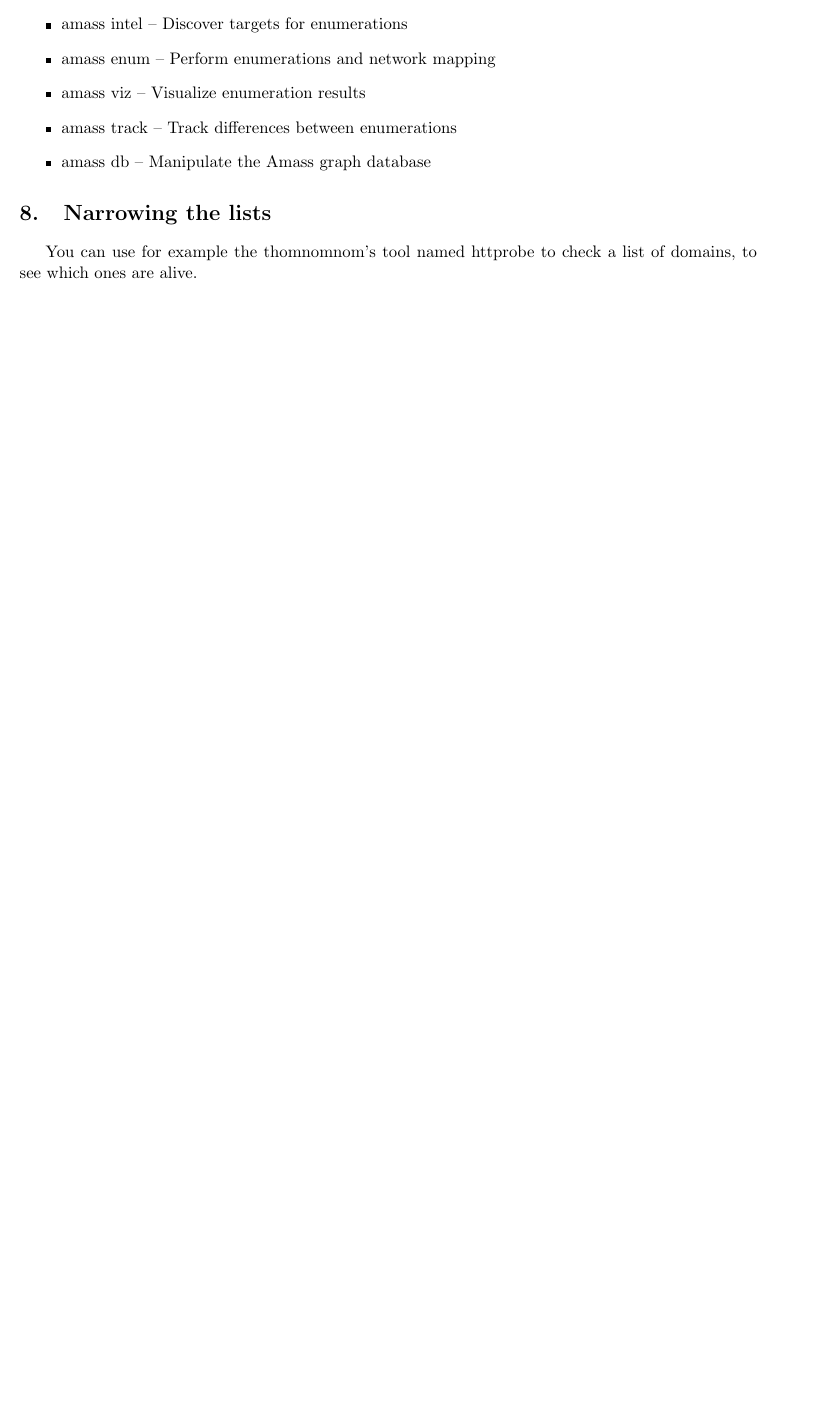
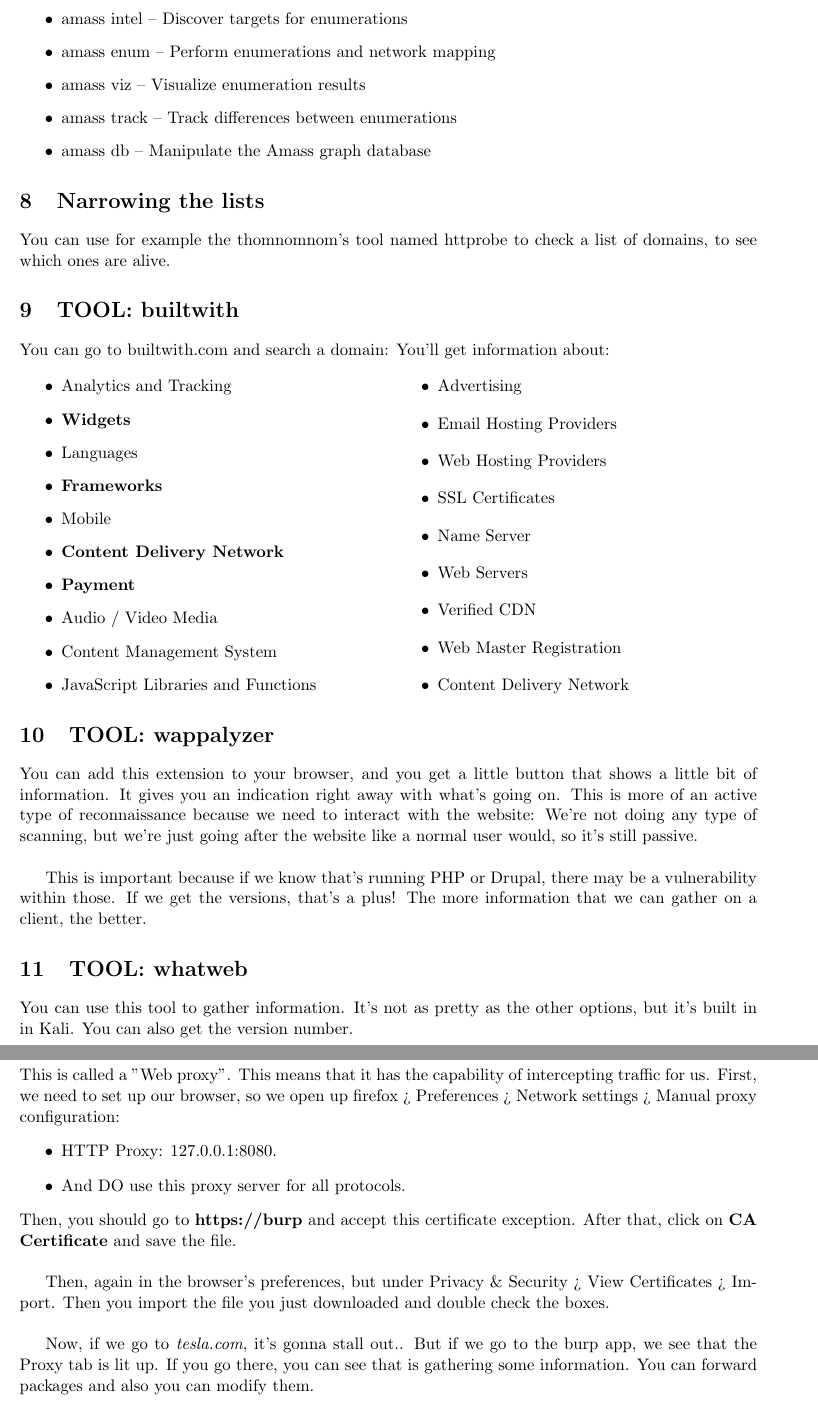
Before and after one commit to IkerCanut/Cybersecurity, a LaTeX document (Practical Ethical Hacking - TCM/Information Gathering/Information Gathering.tex): part of page 3 of 3 before the commit and two parts of pages 3 and 4 of 4 after it, the two joined at a grey line, cut so that both start at the same text, the shorter picture padded with empty space. Compiled offline with pdfLaTeX.

Commit message:
Information Gathering

```diff
--- a/Practical Ethical Hacking - TCM/Information Gathering/Information Gathering.tex
+++ b/Practical Ethical Hacking - TCM/Information Gathering/Information Gathering.tex
@@ -1,11 +1,11 @@
 \documentclass[11pt,a4paper]{article}
 \usepackage[utf8]{inputenc}
-\usepackage[spanish]{babel}
 \usepackage{amsmath}
 \usepackage{amsfonts}
 \usepackage{amssymb}
 \usepackage{graphicx}
 \usepackage[left=2cm,right=2cm,top=2cm,bottom=2cm]{geometry}
+\usepackage{multicol}
 \author{Iker M. Canut}
 \begin{document}
 \title{Information Gathering}
@@ -45,3 +45,49 @@ This is THE go to tool for a lot of people. You can go to the Github and downloa
 
 \section{Narrowing the lists}
 You can use for example the thomnomnom's tool named httprobe to check a list of domains, to see which ones are alive.
+
+\section{TOOL: builtwith}
+You can go to builtwith.com and search a domain: You'll get information about:
+\begin{multicols}{2}
+\begin{itemize}
+\item Analytics and Tracking
+\item \textbf{Widgets}
+\item Languages
+\item \textbf{Frameworks}
+\item Mobile
+\item \textbf{Content Delivery Network}
+\item \textbf{Payment}
+\item Audio / Video Media
+\item Content Management System
+\item JavaScript Libraries and Functions
+\item Advertising
+\item Email Hosting Providers
+\item Web Hosting Providers
+\item SSL Certificates
+\item Name Server
+\item Web Servers
+\item Verified CDN
+\item Web Master Registration
+\item Content Delivery Network
+\end{itemize}
+\end{multicols}
+
+\section{TOOL: wappalyzer}
+You can add this extension to your browser, and you get a little button that shows a little bit of information. It gives you an indication right away with what's going on. This is more of an active type of reconnaissance because we need to interact with the website: We're not doing any type of scanning, but we're just going after the website like a normal user would, so it's still passive.\\
+
+This is important because if we know that's running PHP or Drupal, there may be a vulnerability within those. If we get the versions, that's a plus! The more information that we can gather on a client, the better.
+
+\section{TOOL: whatweb}
+You can use this tool to gather information. It's not as pretty as the other options, but it's built in in Kali. You can also get the version number.
+
+\section{TOOL: burpsuite}
+This is called a "Web proxy". This means that it has the capability of intercepting traffic for us. First, we need to set up our browser, so we open up firefox > Preferences > Network settings > Manual proxy configuration:
+\begin{itemize}
+\item HTTP Proxy: 127.0.0.1:8080.
+\item And DO use this proxy server for all protocols.
+\end{itemize}
+Then, you should go to \textbf{https://burp} and accept this certificate exception. After that, click on \textbf{CA Certificate} and save the file.\\
+
+Then, again in the browser's preferences, but under Privacy \& Security > View Certificates > Import. Then you import the file you just downloaded and double check the boxes.\\
+
+Now, if we go to \textit{tesla.com}, it's gonna stall out.. But if we go to the burp app, we see that the Proxy tab is lit up. If you go there, you can see that is gathering some information. You can forward packages and also you can modify them.\\
```
Also changed, not shown: Practical Ethical Hacking - TCM/Information Gathering/Information Gathering.pdf, Practical Ethical Hacking - TCM/Information Gathering/Information Gathering.tex (51 more changed lines), 1 other file.
